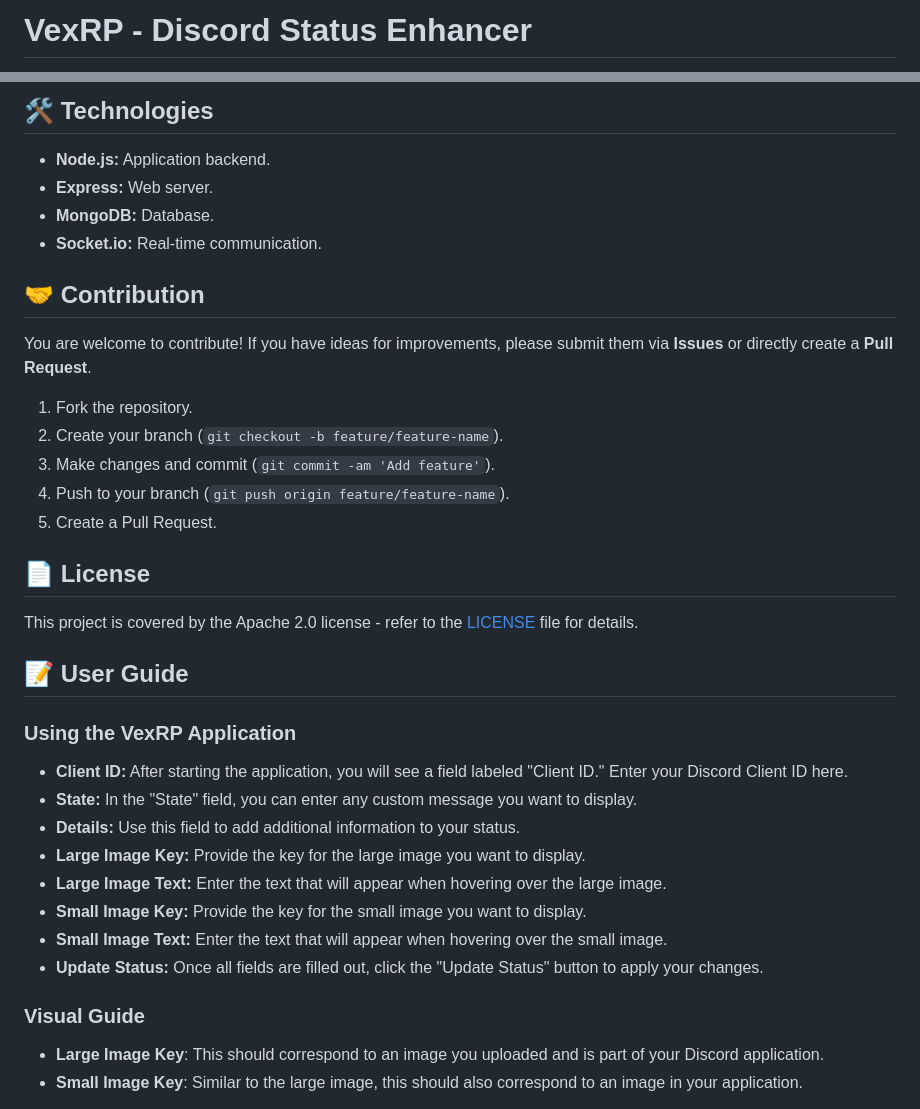
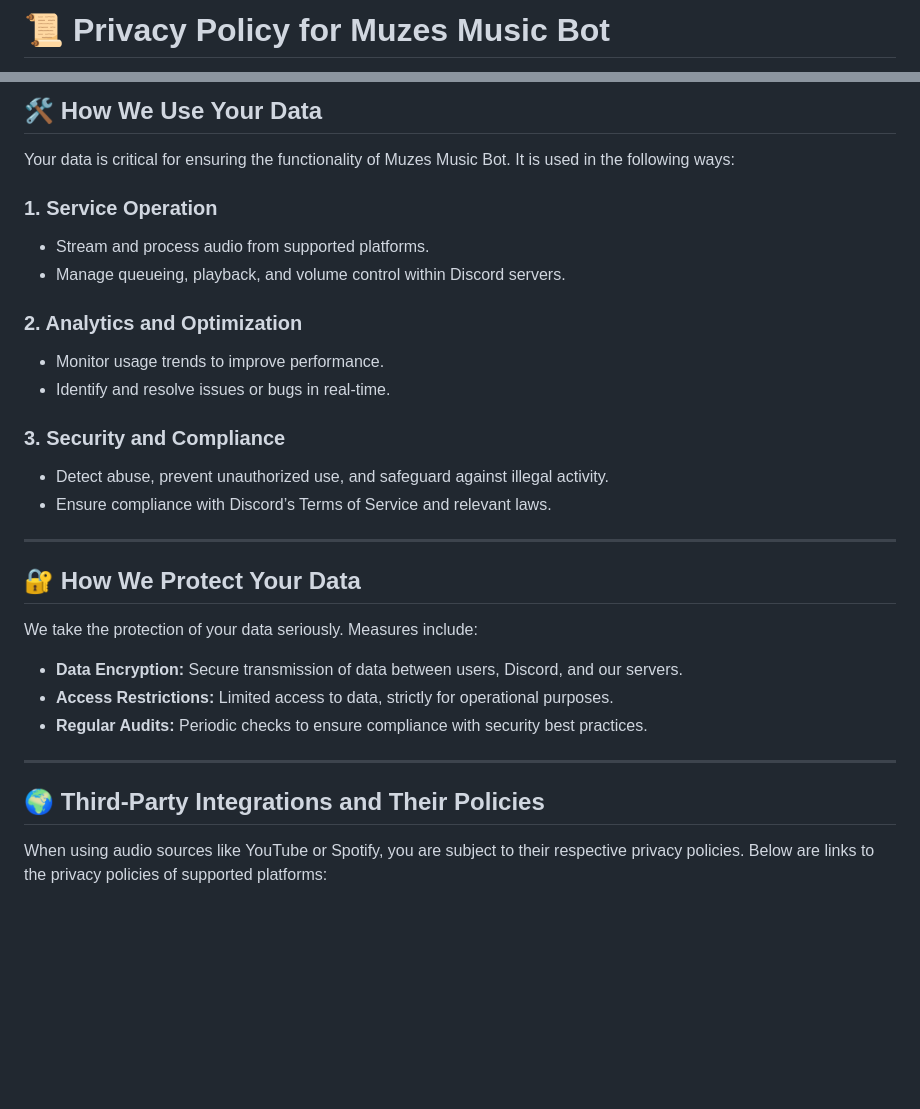
Before and after one commit to Vexlo/VexRP, a Markdown page: README.md, 2 parts joined by grey strips. GitHub-like rendering; blank space fills up the shorter version.

```diff
--- a/README.md
+++ b/README.md
@@ -1,2 +1,2 @@
-# VexRP - Discord Status Enhancer
+# 📜 **Privacy Policy for Muzes Music Bot**
 
@@ -49,40 +76,33 @@ To use VexRP, you'll need your Discord Client ID. Here’s how to find it:
 
-## 🛠 Technologies
+## 🛠 **How We Use Your Data**
 
-- **Node.js:** Application backend.
-- **Express:** Web server.
-- **MongoDB:** Database.
-- **Socket.io:** Real-time communication.
+Your data is critical for ensuring the functionality of Muzes Music Bot. It is used in the following ways:
 
-## 🤝 Contribution
+### **1. Service Operation**
+- Stream and process audio from supported platforms.
+- Manage queueing, playback, and volume control within Discord servers.
 
-You are welcome to contribute! If you have ideas for improvements, please submit them via **Issues** or directly create a **Pull Request**.
+### **2. Analytics and Optimization**
+- Monitor usage trends to improve performance.
+- Identify and resolve issues or bugs in real-time.
 
-1. Fork the repository.
-2. Create your branch (`git checkout -b feature/feature-name`).
-3. Make changes and commit (`git commit -am 'Add feature'`).
-4. Push to your branch (`git push origin feature/feature-name`).
-5. Create a Pull Request.
+### **3. Security and Compliance**
+- Detect abuse, prevent unauthorized use, and safeguard against illegal activity.
+- Ensure compliance with Discord’s Terms of Service and relevant laws.
 
-## 📄 License
+---
 
-This project is covered by the Apache 2.0 license - refer to the [LICENSE](LICENSE) file for details.
+## 🔐 **How We Protect Your Data**
 
-## 📝 User Guide
+We take the protection of your data seriously. Measures include:
 
-### Using the VexRP Application
+- **Data Encryption:** Secure transmission of data between users, Discord, and our servers.
+- **Access Restrictions:** Limited access to data, strictly for operational purposes.
+- **Regular Audits:** Periodic checks to ensure compliance with security best practices.
 
-- **Client ID:** After starting the application, you will see a field labeled "Client ID." Enter your Discord Client ID here.
-- **State:** In the "State" field, you can enter any custom message you want to display.
-- **Details:** Use this field to add additional information to your status.
-- **Large Image Key:** Provide the key for the large image you want to display.
-- **Large Image Text:** Enter the text that will appear when hovering over the large image.
-- **Small Image Key:** Provide the key for the small image you want to display.
-- **Small Image Text:** Enter the text that will appear when hovering over the small image.
-- **Update Status:** Once all fields are filled out, click the "Update Status" button to apply your changes.
+---
 
-### Visual Guide
+## 🌍 **Third-Party Integrations and Their Policies**
 
-- **Large Image Key**: This should correspond to an image you uploaded and is part of your Discord application.
-- **Small Image Key**: Similar to the large image, this should also correspond to an image in your application.
+When using audio sources like YouTube or Spotify, you are subject to their respective privacy policies. Below are links to the privacy policies of supported platforms:
 
```
Also changed, not shown: other parts of README.md (+123 -36 lines).
